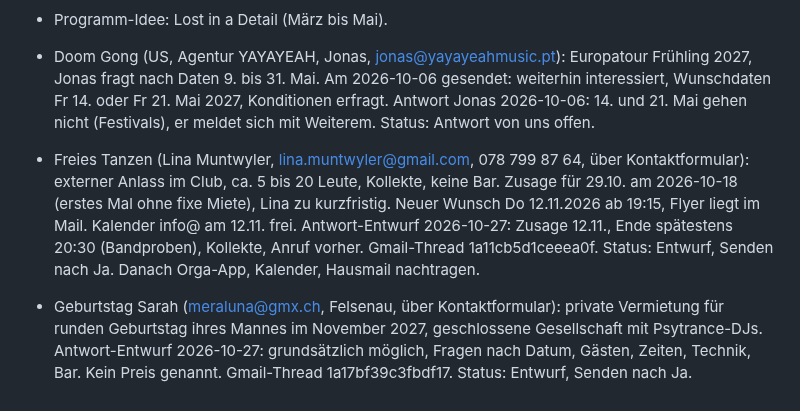
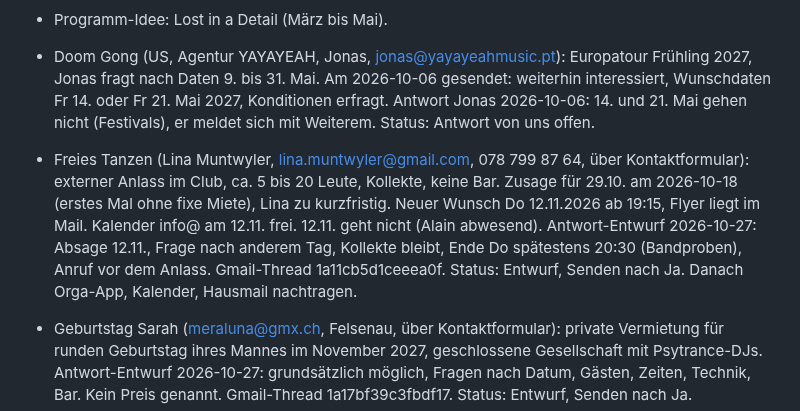
Before and after one commit to daellengarnier/jarvis, a Markdown page: areas/spinnerei-booking/NOTES.md, the part around the change. Rendered like a GitHub page.

Commit message:
Booking: Lina 12.11. geht nicht, nach anderem Tag fragen
Co-Authored-By: Claude Opus 5.5 <noreply@anthropic.com>
Claude-Session: https://claude.ai/code/session_01G6oSZiSnhLLsC9TTqdCGGx

```diff
--- a/areas/spinnerei-booking/NOTES.md
+++ b/areas/spinnerei-booking/NOTES.md
@@ -34,7 +34,7 @@ Lose Anfragen und Ideen. Sobald ein Termin bestätigt oder eine ernsthafte Optio
 - Blip, Blap, Blop (über Alvi): Kinderevent zu den 5 Elementen, ab 3 Jahren. Datum im Herbst gesucht (Feb. 2026). Stand unbekannt.
 - Programm-Idee: Lost in a Detail (März bis Mai).
 - Doom Gong (US, Agentur YAYAYEAH, Jonas, jonas@yayayeahmusic.pt): Europatour Frühling 2027, Jonas fragt nach Daten 9. bis 31. Mai. Am 2026-10-06 gesendet: weiterhin interessiert, Wunschdaten Fr 14. oder Fr 21. Mai 2027, Konditionen erfragt. Antwort Jonas 2026-10-06: 14. und 21. Mai gehen nicht (Festivals), er meldet sich mit Weiterem. Status: Antwort von uns offen.
-- Freies Tanzen (Lina Muntwyler, lina.muntwyler@gmail.com, 078 799 87 64, über Kontaktformular): externer Anlass im Club, ca. 5 bis 20 Leute, Kollekte, keine Bar. Zusage für 29.10. am 2026-10-18 (erstes Mal ohne fixe Miete), Lina zu kurzfristig. Neuer Wunsch Do 12.11.2026 ab 19:15, Flyer liegt im Mail. Kalender info@ am 12.11. frei. Antwort-Entwurf 2026-10-27: Zusage 12.11., Ende spätestens 20:30 (Bandproben), Kollekte, Anruf vorher. Gmail-Thread 1a11cb5d1ceeea0f. Status: Entwurf, Senden nach Ja. Danach Orga-App, Kalender, Hausmail nachtragen.
+- Freies Tanzen (Lina Muntwyler, lina.muntwyler@gmail.com, 078 799 87 64, über Kontaktformular): externer Anlass im Club, ca. 5 bis 20 Leute, Kollekte, keine Bar. Zusage für 29.10. am 2026-10-18 (erstes Mal ohne fixe Miete), Lina zu kurzfristig. Neuer Wunsch Do 12.11.2026 ab 19:15, Flyer liegt im Mail. Kalender info@ am 12.11. frei. 12.11. geht nicht (Alain abwesend). Antwort-Entwurf 2026-10-27: Absage 12.11., Frage nach anderem Tag, Kollekte bleibt, Ende Do spätestens 20:30 (Bandproben), Anruf vor dem Anlass. Gmail-Thread 1a11cb5d1ceeea0f. Status: Entwurf, Senden nach Ja. Danach Orga-App, Kalender, Hausmail nachtragen.
 - Geburtstag Sarah (meraluna@gmx.ch, Felsenau, über Kontaktformular): private Vermietung für runden Geburtstag ihres Mannes im November 2027, geschlossene Gesellschaft mit Psytrance-DJs. Antwort-Entwurf 2026-10-27: grundsätzlich möglich, Fragen nach Datum, Gästen, Zeiten, Technik, Bar. Kein Preis genannt. Gmail-Thread 1a17bf39c3fbdf17. Status: Entwurf, Senden nach Ja.
 - Magma Ocean (Metal/Metalcore, CH, Sixteentimes Music, Kerstin, kerstin@sixteentimes.com): Anfrage für Sa 15.05.2027, Releasetour. YouTube: https://www.youtube.com/watch?v=v_I8KvdBoPQ, https://sixteentimes.com/magma-ocean/. Alain will das im Kollektiv anschauen (2026-10-08), Kerstin weiss, dass wir uns melden. Status: wir sind am Zug, nach Entscheid Kollektiv.
 - Angine de Poitrine (Roam Artists, Duncan Smith, duncan.smith@roamartists.com): Anfrage für So 13.06.2027, Lücke zwischen Festi'neuch Neuchâtel (Sa 12.06.) und Magnolia Milano (Mo 14.06.) laut Tourankündigung Okt. 2026. Von Alain gesendet 2026-10-21 (Gmail-Thread 1a15f099e36feab4), Konditionen erfragt, kein Gagenangebot. Status: warten auf Antwort.
```
